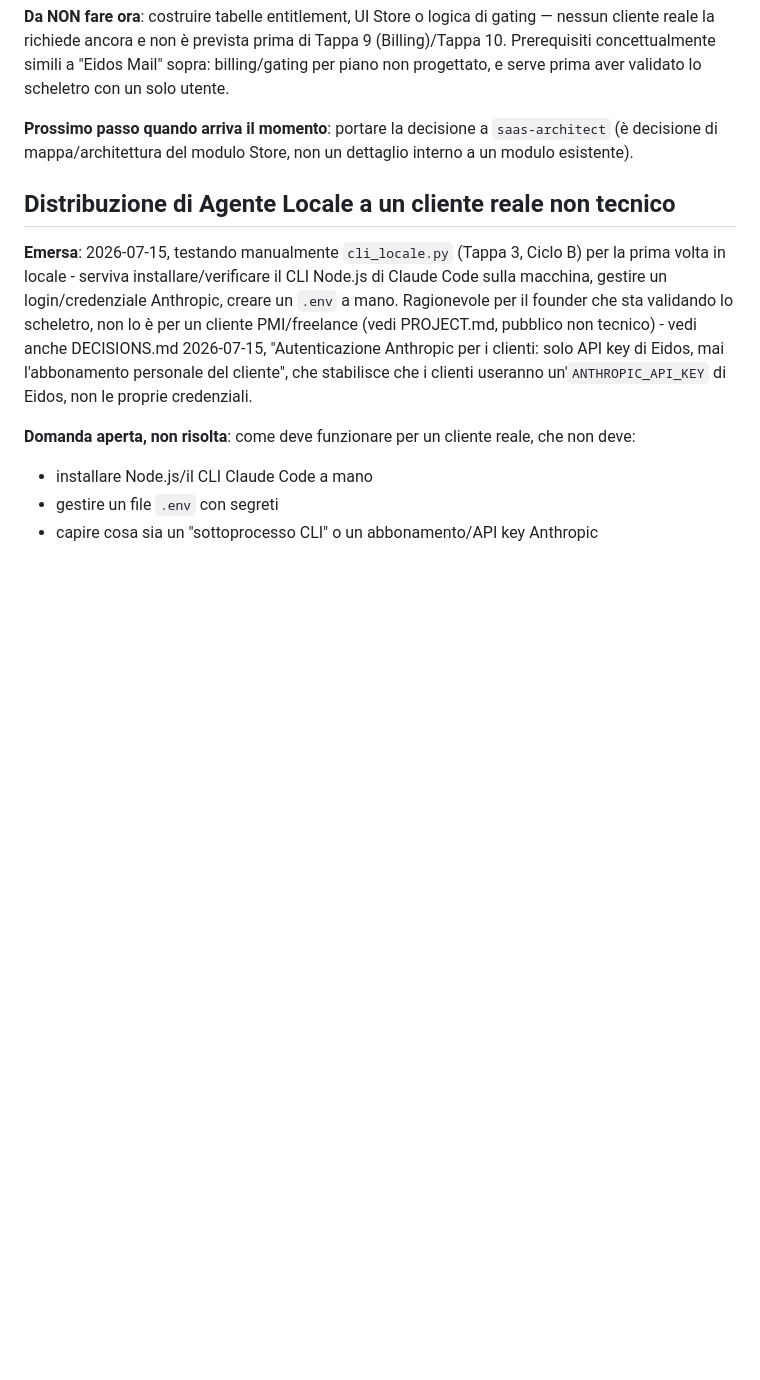
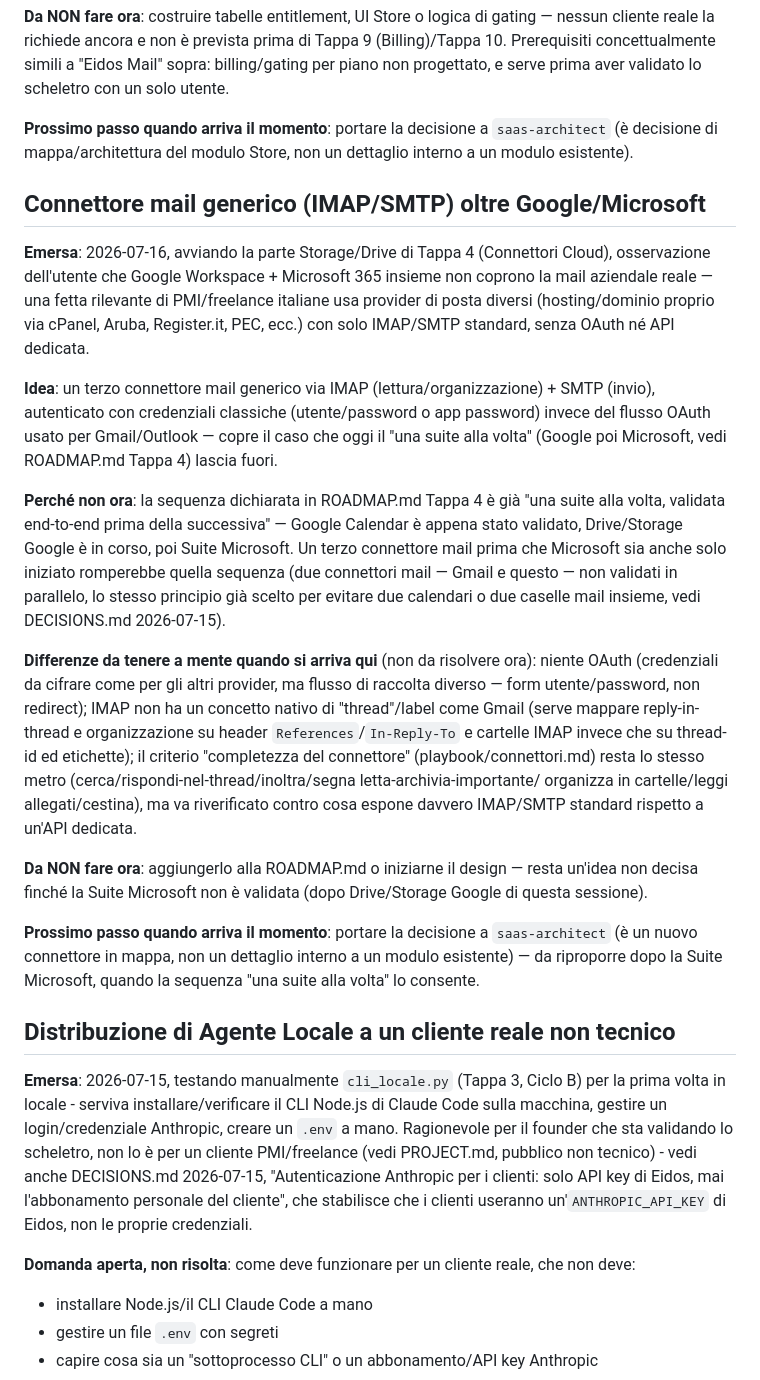
Before and after one commit to ghila1997/eidos2, a Markdown page: notes/idee-prodotto-eidos2.md, the part around the change. GitHub-like rendering; blank space fills up the shorter version.

Commit message:
docs(notes): idea connettore mail generico IMAP/SMTP oltre Google/Microsoft
Emersa avviando Drive/Storage (Tappa 4): Google+Microsoft insieme non
coprono la mail aziendale reale (hosting/dominio proprio, PEC, ecc.).
Non decisa: da riprendere con saas-architect dopo la Suite Microsoft,
rispettando "una suite alla volta" già deciso per i connettori.

```diff
--- a/notes/idee-prodotto-eidos2.md
+++ b/notes/idee-prodotto-eidos2.md
@@ -132,6 +132,45 @@ progettato, e serve prima aver validato lo scheletro con un solo utente.
 decisione di mappa/architettura del modulo Store, non un dettaglio interno a un modulo
 esistente).
 
+## Connettore mail generico (IMAP/SMTP) oltre Google/Microsoft
+
+**Emersa**: 2026-07-16, avviando la parte Storage/Drive di Tappa 4 (Connettori Cloud),
+osservazione dell'utente che Google Workspace + Microsoft 365 insieme non coprono la
+mail aziendale reale — una fetta rilevante di PMI/freelance italiane usa provider di
+posta diversi (hosting/dominio proprio via cPanel, Aruba, Register.it, PEC, ecc.) con
+solo IMAP/SMTP standard, senza OAuth né API dedicata.
+
+**Idea**: un terzo connettore mail generico via IMAP (lettura/organizzazione) + SMTP
+(invio), autenticato con credenziali classiche (utente/password o app password) invece
+del flusso OAuth usato per Gmail/Outlook — copre il caso che oggi il "una suite alla
+volta" (Google poi Microsoft, vedi ROADMAP.md Tappa 4) lascia fuori.
+
+**Perché non ora**: la sequenza dichiarata in ROADMAP.md Tappa 4 è già "una suite alla
+volta, validata end-to-end prima della successiva" — Google Calendar è appena stato
+validato, Drive/Storage Google è in corso, poi Suite Microsoft. Un terzo connettore mail
+prima che Microsoft sia anche solo iniziato romperebbe quella sequenza (due connettori
+mail — Gmail e questo — non validati in parallelo, lo stesso principio già scelto per
+evitare due calendari o due caselle mail insieme, vedi DECISIONS.md 2026-07-15).
+
+**Differenze da tenere a mente quando si arriva qui** (non da risolvere ora): niente
+OAuth (credenziali da cifrare come per gli altri provider, ma flusso di raccolta
+diverso — form utente/password, non redirect); IMAP non ha un concetto nativo di
+"thread"/label come Gmail (serve mappare reply-in-thread e organizzazione su
+header `References`/`In-Reply-To` e cartelle IMAP invece che su thread-id ed
+etichette); il criterio "completezza del connettore" (playbook/connettori.md) resta lo
+stesso metro (cerca/rispondi-nel-thread/inoltra/segna letta-archivia-importante/
+organizza in cartelle/leggi allegati/cestina), ma va riverificato contro cosa espone
+davvero IMAP/SMTP standard rispetto a un'API dedicata.
+
+**Da NON fare ora**: aggiungerlo alla ROADMAP.md o iniziarne il design — resta
+un'idea non decisa finché la Suite Microsoft non è validata (dopo Drive/Storage Google
+di questa sessione).
+
+**Prossimo passo quando arriva il momento**: portare la decisione a `saas-architect`
+(è un nuovo connettore in mappa, non un dettaglio interno a un modulo esistente) — da
+riproporre dopo la Suite Microsoft, quando la sequenza "una suite alla volta" lo
+consente.
+
 ## Distribuzione di Agente Locale a un cliente reale non tecnico
 
 **Emersa**: 2026-07-15, testando manualmente `cli_locale.py` (Tappa 3, Ciclo B) per la prima
```
